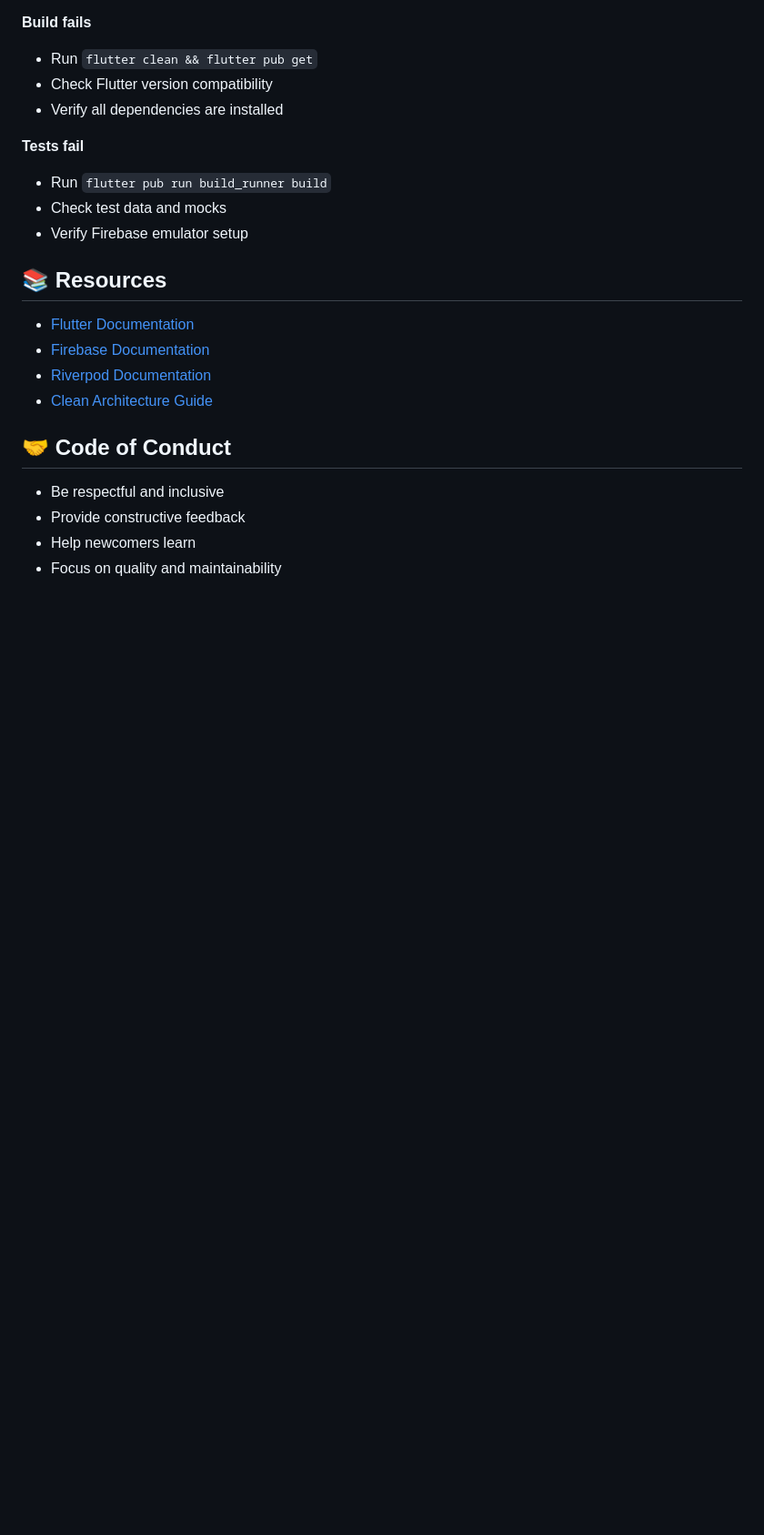
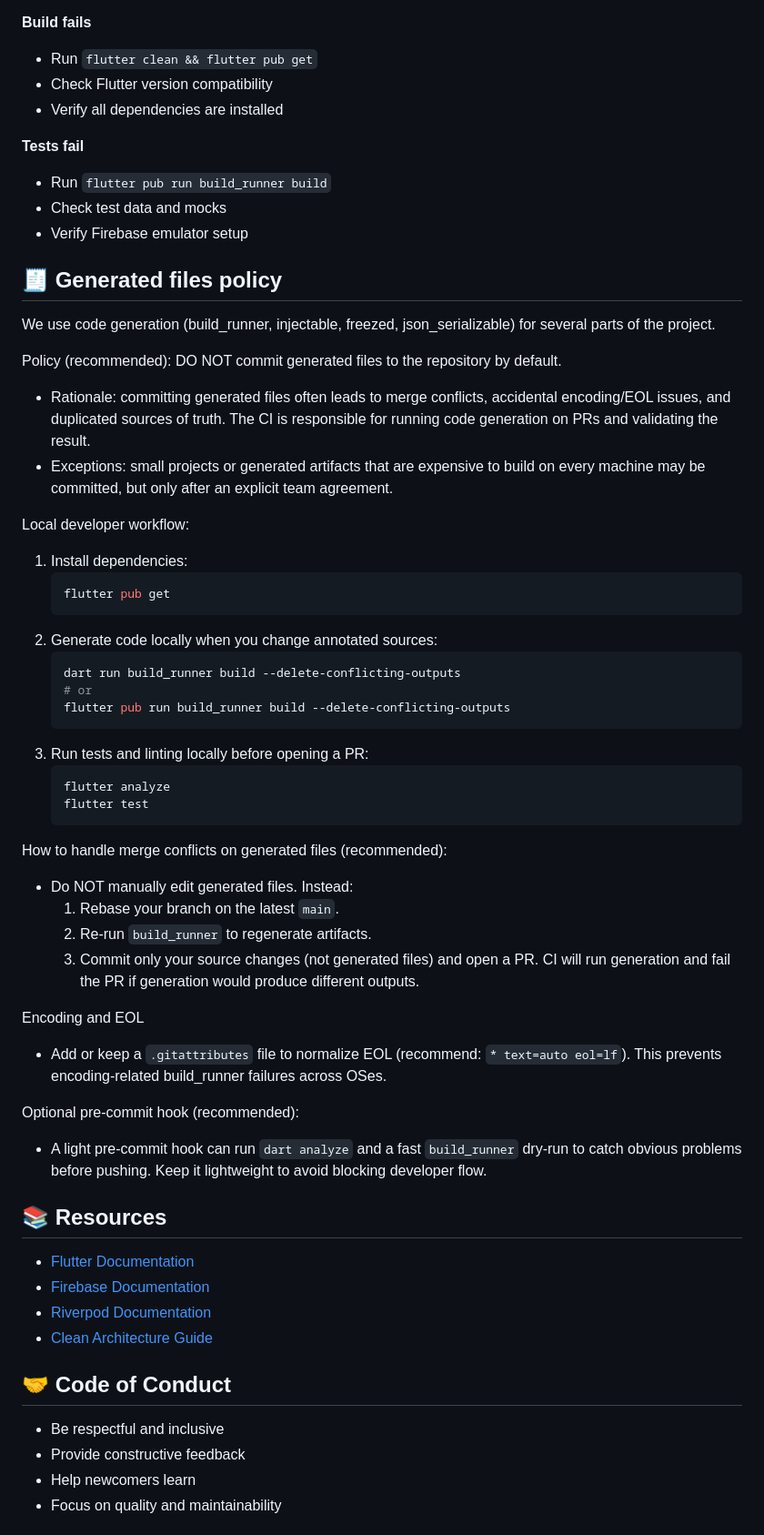
Before and after one commit to Yassinehed/carelog_mvp, a Markdown page: CONTRIBUTING.md, the part around the change. Shown at 91% size. GitHub-like rendering; blank space fills up the shorter version.

Commit message:
docs(contrib): add generated files policy and changelog entry

````diff
--- a/CONTRIBUTING.md
+++ b/CONTRIBUTING.md
@@ -170,6 +170,47 @@ Add screenshots of UI changes
 - Check test data and mocks
 - Verify Firebase emulator setup
 
+## 🧾 Generated files policy
+
+We use code generation (build_runner, injectable, freezed, json_serializable) for several parts of the project.
+
+Policy (recommended): DO NOT commit generated files to the repository by default.
+
+- Rationale: committing generated files often leads to merge conflicts, accidental encoding/EOL issues, and duplicated sources of truth. The CI is responsible for running code generation on PRs and validating the result.
+- Exceptions: small projects or generated artifacts that are expensive to build on every machine may be committed, but only after an explicit team agreement.
+
+Local developer workflow:
+
+1. Install dependencies:
+   ```bash
+   flutter pub get
+   ```
+2. Generate code locally when you change annotated sources:
+   ```bash
+   dart run build_runner build --delete-conflicting-outputs
+   # or
+   flutter pub run build_runner build --delete-conflicting-outputs
+   ```
+3. Run tests and linting locally before opening a PR:
+   ```bash
+   flutter analyze
+   flutter test
+   ```
+
+How to handle merge conflicts on generated files (recommended):
+
+- Do NOT manually edit generated files. Instead:
+  1. Rebase your branch on the latest `main`.
+  2. Re-run `build_runner` to regenerate artifacts.
+  3. Commit only your source changes (not generated files) and open a PR. CI will run generation and fail the PR if generation would produce different outputs.
+
+Encoding and EOL
+- Add or keep a `.gitattributes` file to normalize EOL (recommend: `* text=auto eol=lf`). This prevents encoding-related build_runner failures across OSes.
+
+Optional pre-commit hook (recommended):
+
+- A light pre-commit hook can run `dart analyze` and a fast `build_runner` dry-run to catch obvious problems before pushing. Keep it lightweight to avoid blocking developer flow.
+
 ## 📚 Resources
 
 - [Flutter Documentation](https://flutter.dev/docs)
````
Also changed, not shown: CHANGELOG.md (added, +8 -0 lines).
